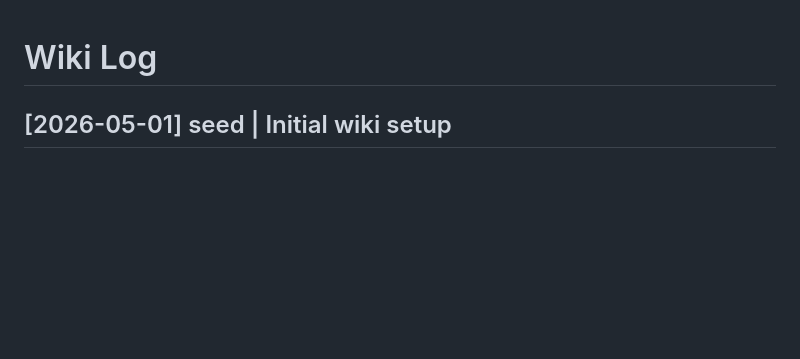
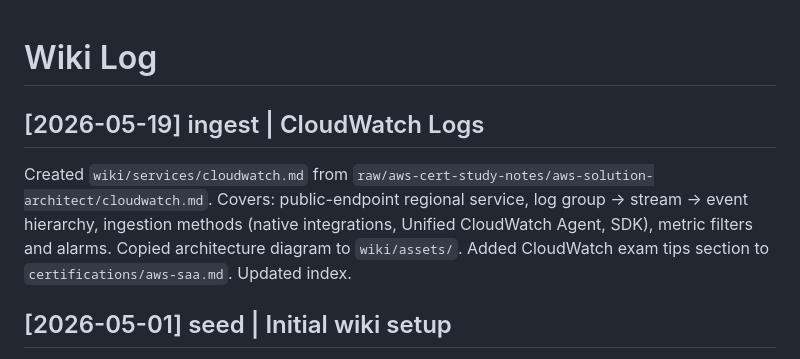
Before and after one commit to rogerlin0330/aws-learning, a Markdown page: wiki/log.md, the part around the change. Rendered like a GitHub page; blank space fills up the shorter version.

```diff
--- a/wiki/log.md
+++ b/wiki/log.md
@@ -1,4 +1,8 @@
 # Wiki Log
+
+## [2026-05-19] ingest | CloudWatch Logs
+
+Created `wiki/services/cloudwatch.md` from `raw/aws-cert-study-notes/aws-solution-architect/cloudwatch.md`. Covers: public-endpoint regional service, log group → stream → event hierarchy, ingestion methods (native integrations, Unified CloudWatch Agent, SDK), metric filters and alarms. Copied architecture diagram to `wiki/assets/`. Added CloudWatch exam tips section to `certifications/aws-saa.md`. Updated index.
 
 ## [2026-05-01] seed | Initial wiki setup
 
```
Also changed, not shown: wiki/certifications/aws-saa.md (+20 -3 lines), wiki/index.md (+1 -0 lines), wiki/services/cloudwatch.md (added, +89 -0 lines), wiki/assets/cloudwatch-log-group-stream-event-relationship.png (added), 2 other files.
